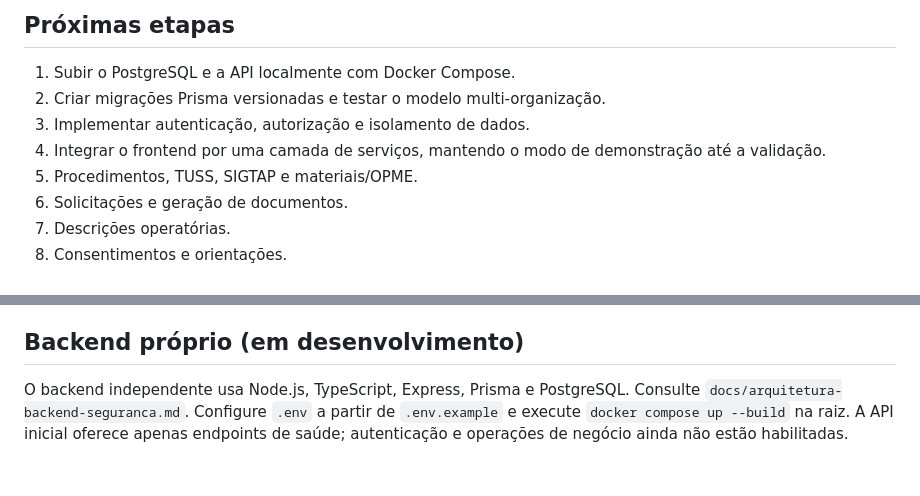
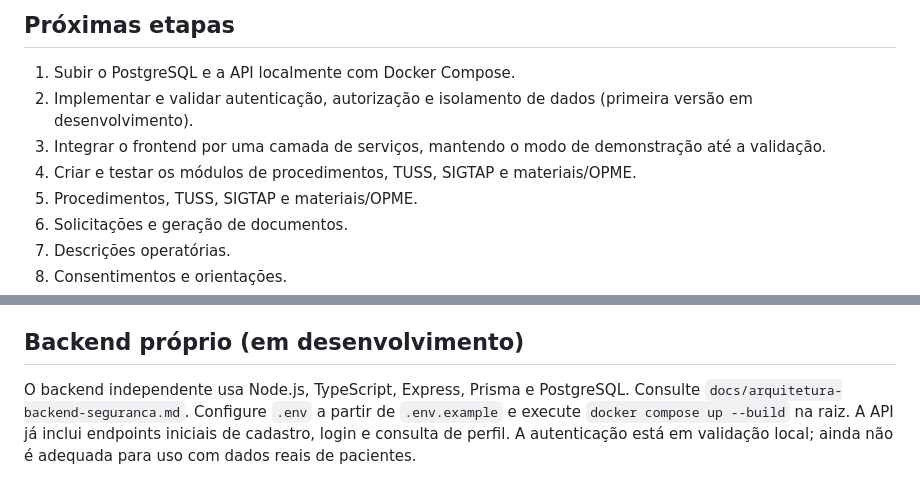
Before and after one commit to jeanedus/central-cirurgica, a Markdown page: README.md, 2 parts joined by grey strips. Rendered like a GitHub page.

Commit message:
docs: update roadmap for authentication module

```diff
--- a/README.md
+++ b/README.md
@@ -40,9 +40,9 @@ Antes de qualquer uso assistencial ou operacional real, será necessário implem
 ## Próximas etapas
 
 1. Subir o PostgreSQL e a API localmente com Docker Compose.
-2. Criar migrações Prisma versionadas e testar o modelo multi-organização.
-3. Implementar autenticação, autorização e isolamento de dados.
-4. Integrar o frontend por uma camada de serviços, mantendo o modo de demonstração até a validação.
+2. Implementar e validar autenticação, autorização e isolamento de dados (primeira versão em desenvolvimento).
+3. Integrar o frontend por uma camada de serviços, mantendo o modo de demonstração até a validação.
+4. Criar e testar os módulos de procedimentos, TUSS, SIGTAP e materiais/OPME.
 4. Procedimentos, TUSS, SIGTAP e materiais/OPME.
 5. Solicitações e geração de documentos.
 6. Descrições operatórias.
@@ -58,4 +58,4 @@ Mantenha cada domínio em seu próprio módulo e concentre regras compartilhadas
 
 ## Backend próprio (em desenvolvimento)
 
-O backend independente usa Node.js, TypeScript, Express, Prisma e PostgreSQL. Consulte `docs/arquitetura-backend-seguranca.md`. Configure `.env` a partir de `.env.example` e execute `docker compose up --build` na raiz. A API inicial oferece apenas endpoints de saúde; autenticação e operações de negócio ainda não estão habilitadas.
+O backend independente usa Node.js, TypeScript, Express, Prisma e PostgreSQL. Consulte `docs/arquitetura-backend-seguranca.md`. Configure `.env` a partir de `.env.example` e execute `docker compose up --build` na raiz. A API já inclui endpoints iniciais de cadastro, login e consulta de perfil. A autenticação está em validação local; ainda não é adequada para uso com dados reais de pacientes.
```
